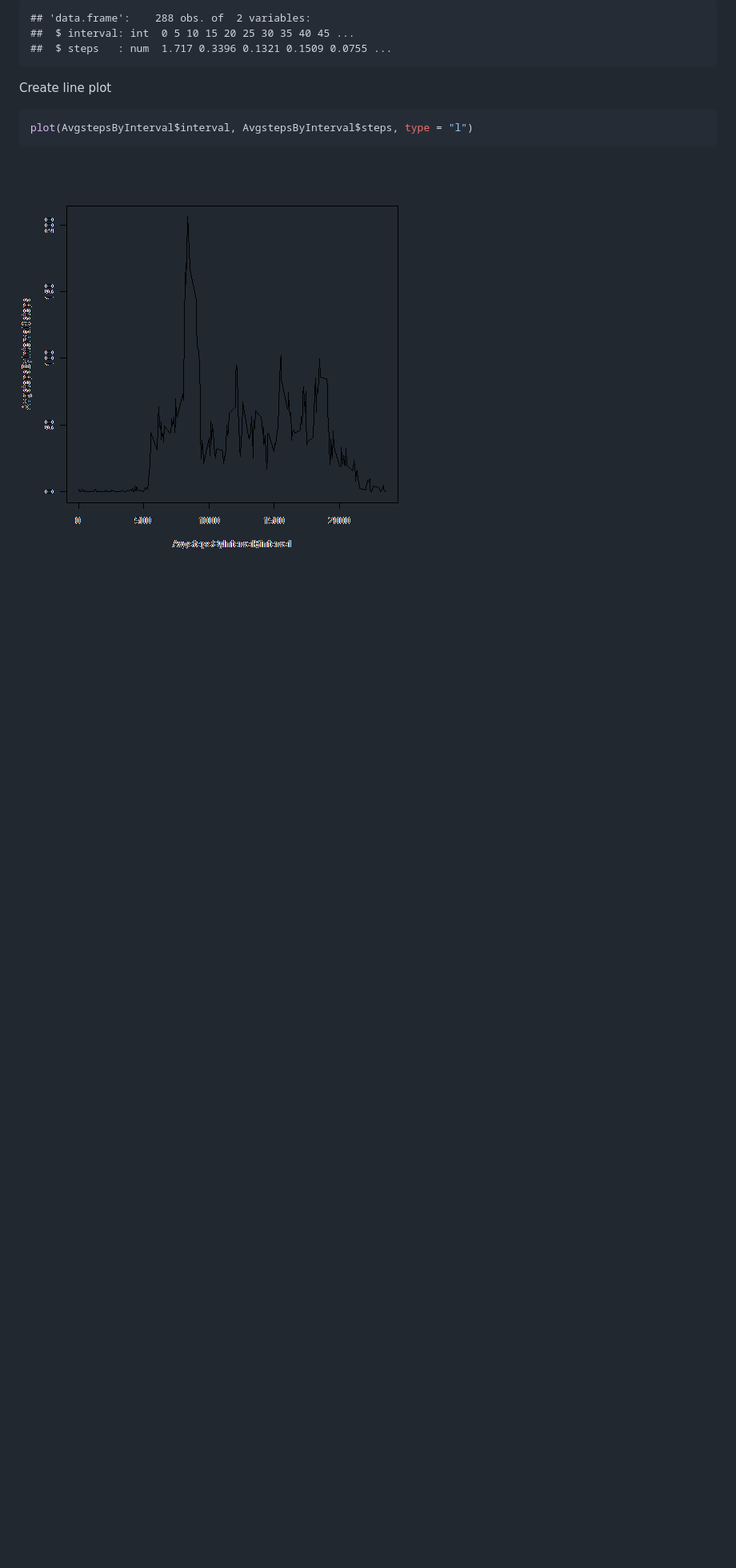
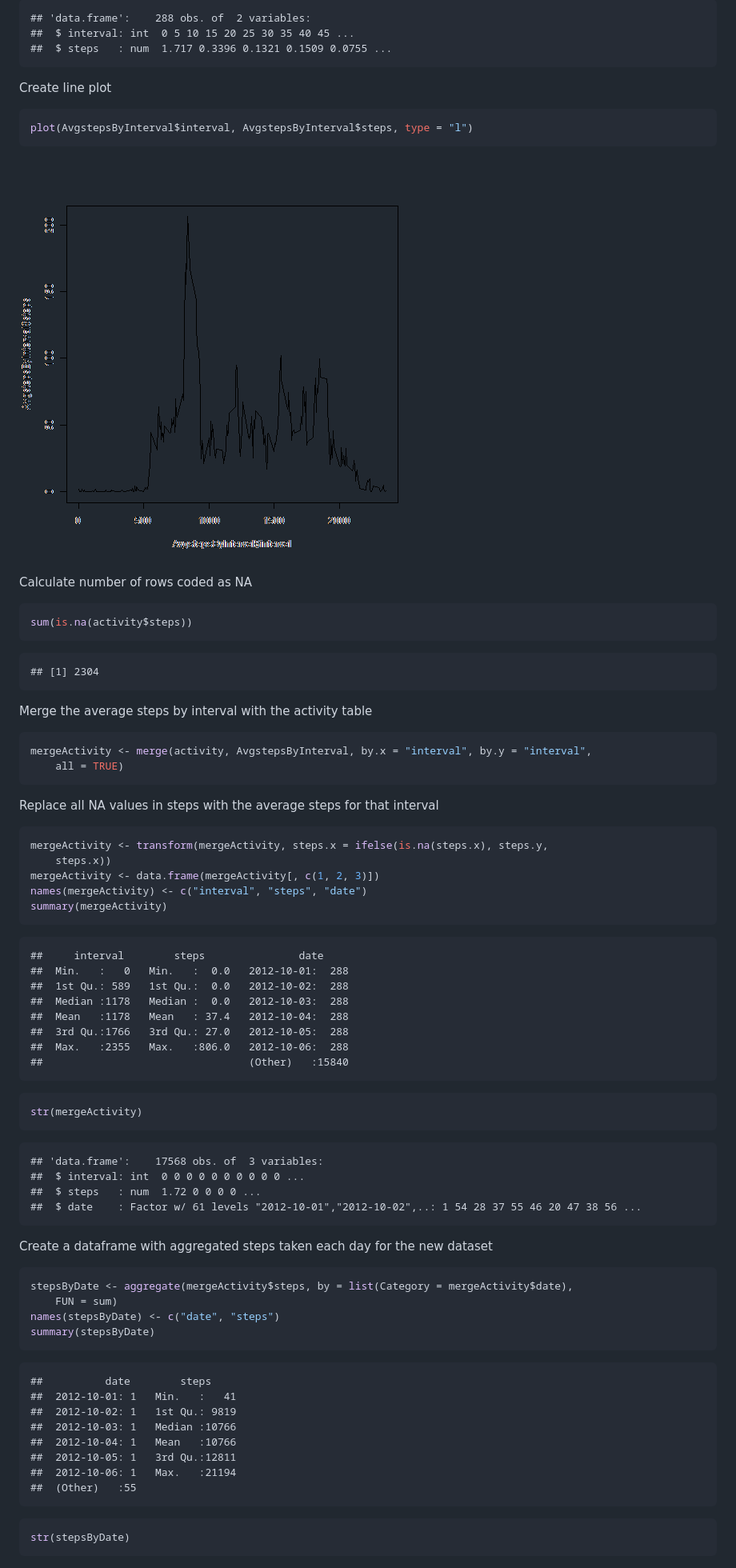
Before and after one commit to baqir79/RepData_PeerAssessment1, a Markdown page: PA1_template.md, the part around one of its changes. Shown at 80% size. GitHub-like rendering; blank space fills up the shorter version.

````diff
--- a/PA1_template.md
+++ b/PA1_template.md
@@ -162,3 +162,79 @@ plot(AvgstepsByInterval$interval, AvgstepsByInterval$steps, type = "l")
 ```
 
 ![plot of chunk unnamed-chunk-7](figure/unnamed-chunk-7.png)
+
+
+Calculate number of rows coded as NA
+
+```r
+sum(is.na(activity$steps))
+```
+
+```
+## [1] 2304
+```
+
+
+Merge the average steps by interval with the activity table
+
+```r
+mergeActivity <- merge(activity, AvgstepsByInterval, by.x = "interval", by.y = "interval",
+    all = TRUE)
+```
+
+Replace all NA values in steps with the average steps for that interval
+
+```r
+mergeActivity <- transform(mergeActivity, steps.x = ifelse(is.na(steps.x), steps.y,
+    steps.x))
+mergeActivity <- data.frame(mergeActivity[, c(1, 2, 3)])
+names(mergeActivity) <- c("interval", "steps", "date")
+summary(mergeActivity)
+```
+
+```
+##     interval        steps               date
+##  Min.   :   0   Min.   :  0.0   2012-10-01:  288
+##  1st Qu.: 589   1st Qu.:  0.0   2012-10-02:  288
+##  Median :1178   Median :  0.0   2012-10-03:  288
+##  Mean   :1178   Mean   : 37.4   2012-10-04:  288
+##  3rd Qu.:1766   3rd Qu.: 27.0   2012-10-05:  288
+##  Max.   :2355   Max.   :806.0   2012-10-06:  288
+##                                 (Other)   :15840
+```
+
+```r
+str(mergeActivity)
+```
+
+```
+## 'data.frame':	17568 obs. of  3 variables:
+##  $ interval: int  0 0 0 0 0 0 0 0 0 0 ...
+##  $ steps   : num  1.72 0 0 0 0 ...
+##  $ date    : Factor w/ 61 levels "2012-10-01","2012-10-02",..: 1 54 28 37 55 46 20 47 38 56 ...
+```
+
+Create a dataframe with aggregated steps taken each day for the new dataset
+
+```r
+stepsByDate <- aggregate(mergeActivity$steps, by = list(Category = mergeActivity$date),
+    FUN = sum)
+names(stepsByDate) <- c("date", "steps")
+summary(stepsByDate)
+```
+
+```
+##          date        steps
+##  2012-10-01: 1   Min.   :   41
+##  2012-10-02: 1   1st Qu.: 9819
+##  2012-10-03: 1   Median :10766
+##  2012-10-04: 1   Mean   :10766
+##  2012-10-05: 1   3rd Qu.:12811
+##  2012-10-06: 1   Max.   :21194
+##  (Other)   :55
+```
+
+```r
+str(stepsByDate)
+```
+
````
Also changed, not shown: other parts of PA1_template.md (+31 -0 lines), figure/unnamed-chunk-11.png (added), figure/unnamed-chunk-12.png (added), 2 other files.
